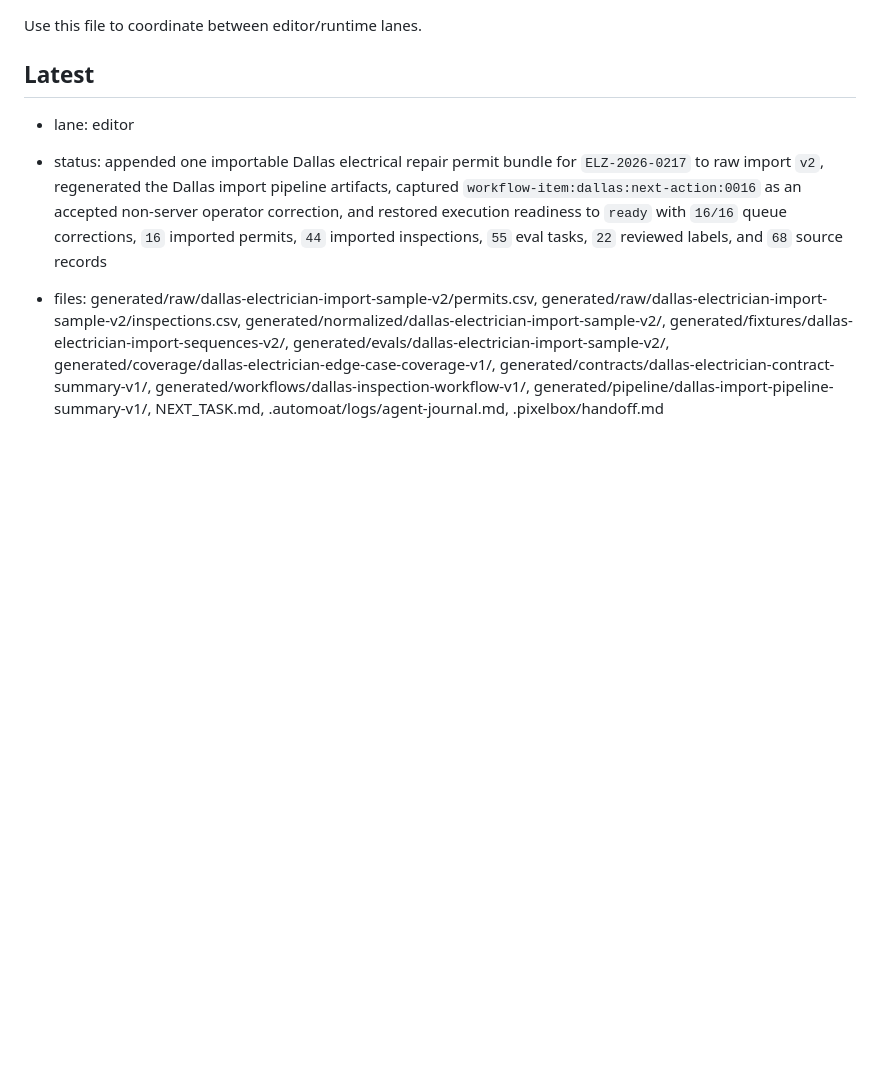
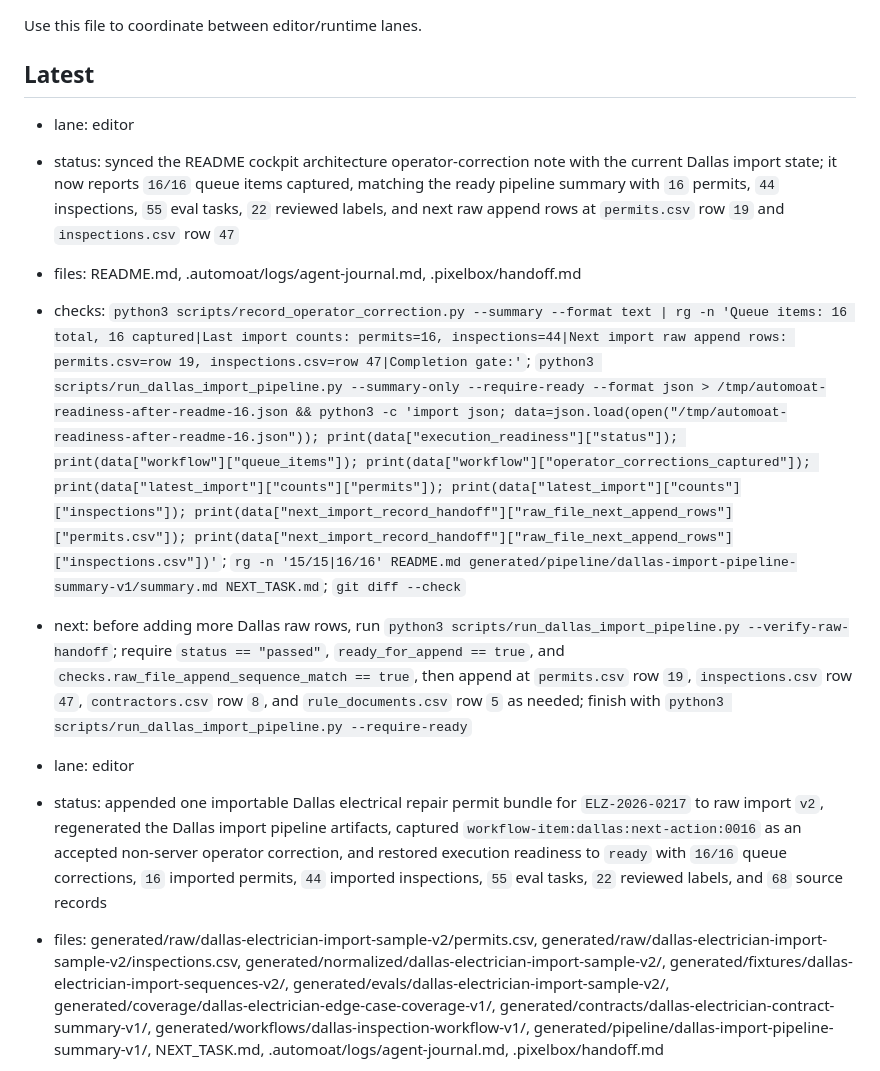
Before and after one commit to matthoffner/tuner-landing, a Markdown page: .pixelbox/handoff.md, the part around the change. Drawn GitHub-style; blank space fills up the shorter version.

Commit message:
chore: autonomous loop update 20260523T152155Z

```diff
--- a/.pixelbox/handoff.md
+++ b/.pixelbox/handoff.md
@@ -3,6 +3,11 @@
 Use this file to coordinate between editor/runtime lanes.
 
 ## Latest
+- lane: editor
+- status: synced the README cockpit architecture operator-correction note with the current Dallas import state; it now reports `16/16` queue items captured, matching the ready pipeline summary with `16` permits, `44` inspections, `55` eval tasks, `22` reviewed labels, and next raw append rows at `permits.csv` row `19` and `inspections.csv` row `47`
+- files: README.md, .automoat/logs/agent-journal.md, .pixelbox/handoff.md
+- checks: `python3 scripts/record_operator_correction.py --summary --format text | rg -n 'Queue items: 16 total, 16 captured|Last import counts: permits=16, inspections=44|Next import raw append rows: permits.csv=row 19, inspections.csv=row 47|Completion gate:'`; `python3 scripts/run_dallas_import_pipeline.py --summary-only --require-ready --format json > /tmp/automoat-readiness-after-readme-16.json && python3 -c 'import json; data=json.load(open("/tmp/automoat-readiness-after-readme-16.json")); print(data["execution_readiness"]["status"]); print(data["workflow"]["queue_items"]); print(data["workflow"]["operator_corrections_captured"]); print(data["latest_import"]["counts"]["permits"]); print(data["latest_import"]["counts"]["inspections"]); print(data["next_import_record_handoff"]["raw_file_next_append_rows"]["permits.csv"]); print(data["next_import_record_handoff"]["raw_file_next_append_rows"]["inspections.csv"])'`; `rg -n '15/15|16/16' README.md generated/pipeline/dallas-import-pipeline-summary-v1/summary.md NEXT_TASK.md`; `git diff --check`
+- next: before adding more Dallas raw rows, run `python3 scripts/run_dallas_import_pipeline.py --verify-raw-handoff`; require `status == "passed"`, `ready_for_append == true`, and `checks.raw_file_append_sequence_match == true`, then append at `permits.csv` row `19`, `inspections.csv` row `47`, `contractors.csv` row `8`, and `rule_documents.csv` row `5` as needed; finish with `python3 scripts/run_dallas_import_pipeline.py --require-ready`
 - lane: editor
 - status: appended one importable Dallas electrical repair permit bundle for `ELZ-2026-0217` to raw import `v2`, regenerated the Dallas import pipeline artifacts, captured `workflow-item:dallas:next-action:0016` as an accepted non-server operator correction, and restored execution readiness to `ready` with `16/16` queue corrections, `16` imported permits, `44` imported inspections, `55` eval tasks, `22` reviewed labels, and `68` source records
 - files: generated/raw/dallas-electrician-import-sample-v2/permits.csv, generated/raw/dallas-electrician-import-sample-v2/inspections.csv, generated/normalized/dallas-electrician-import-sample-v2/, generated/fixtures/dallas-electrician-import-sequences-v2/, generated/evals/dallas-electrician-import-sample-v2/, generated/coverage/dallas-electrician-edge-case-coverage-v1/, generated/contracts/dallas-electrician-contract-summary-v1/, generated/workflows/dallas-inspection-workflow-v1/, generated/pipeline/dallas-import-pipeline-summary-v1/, NEXT_TASK.md, .automoat/logs/agent-journal.md, .pixelbox/handoff.md
```
Also changed, not shown: .automoat/logs/agent-journal.md (+1 -0 lines), README.md (+1 -1 lines).
